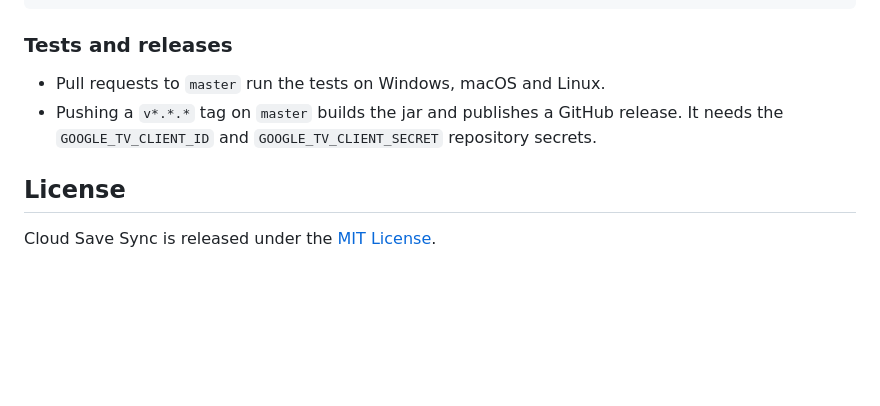
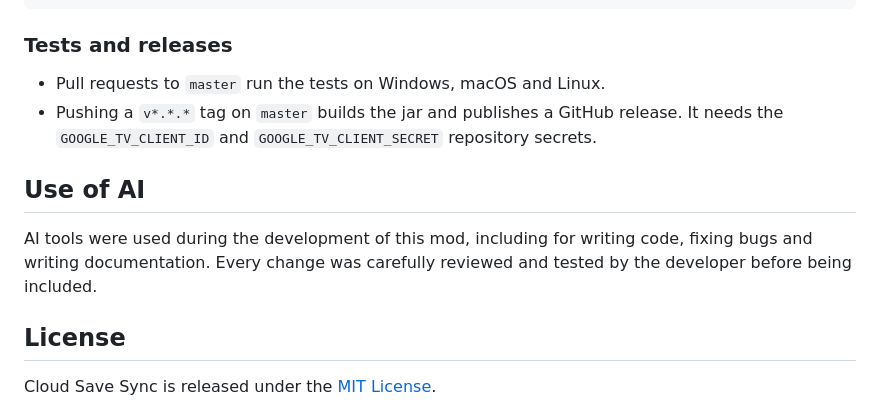
Before and after one commit to komeg1/hytale-cloudsync-gdrive, a Markdown page: README.md, the part around the change. Drawn GitHub-style; blank space fills up the shorter version.

```diff
--- a/README.md
+++ b/README.md
@@ -323,6 +323,11 @@ To copy the jar into Hytale's Mods folder:
 - Pushing a `v*.*.*` tag on `master` builds the jar and publishes a GitHub release. It needs the
   `GOOGLE_TV_CLIENT_ID` and `GOOGLE_TV_CLIENT_SECRET` repository secrets.
 
+## Use of AI
+
+AI tools were used during the development of this mod, including for writing code, fixing bugs and writing
+documentation. Every change was carefully reviewed and tested by the developer before being included.
+
 ## License
 
 Cloud Save Sync is released under the [MIT License](LICENSE).
```
